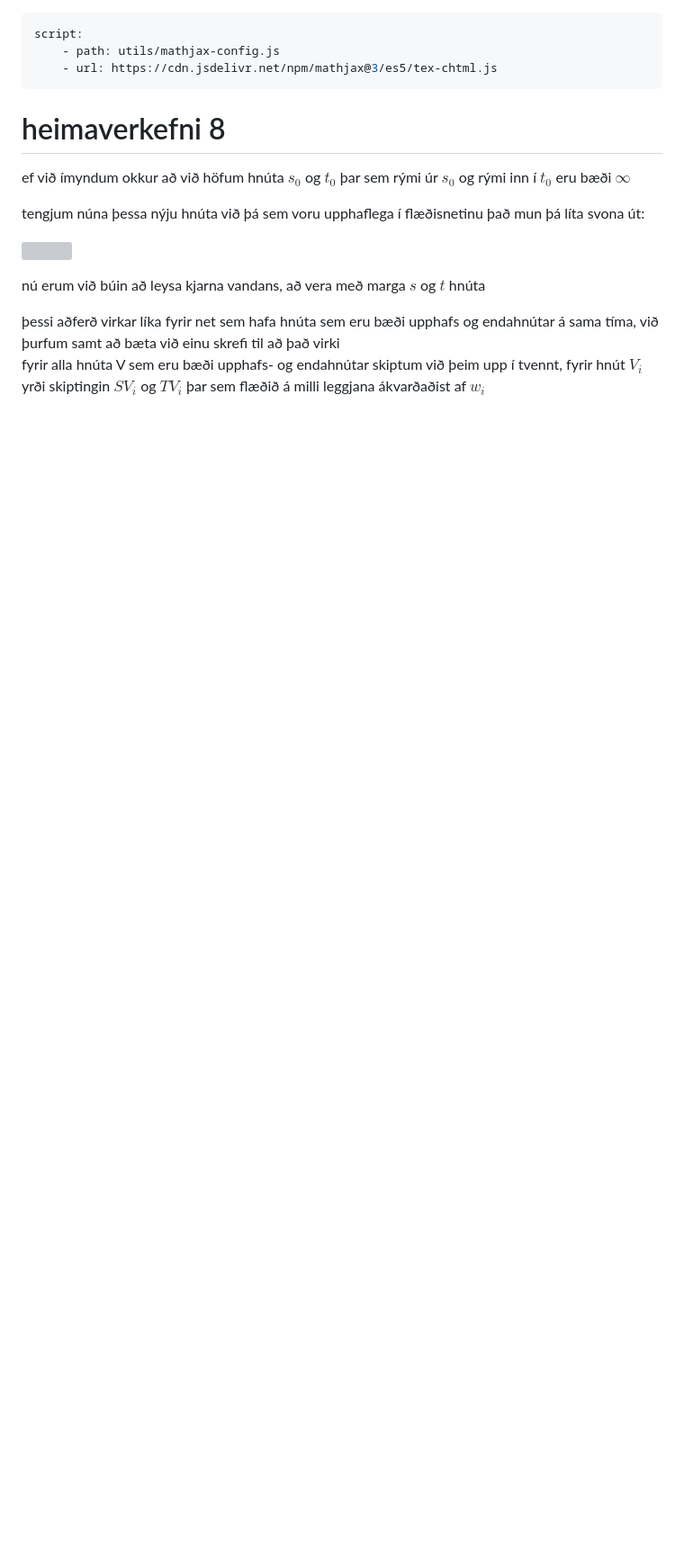
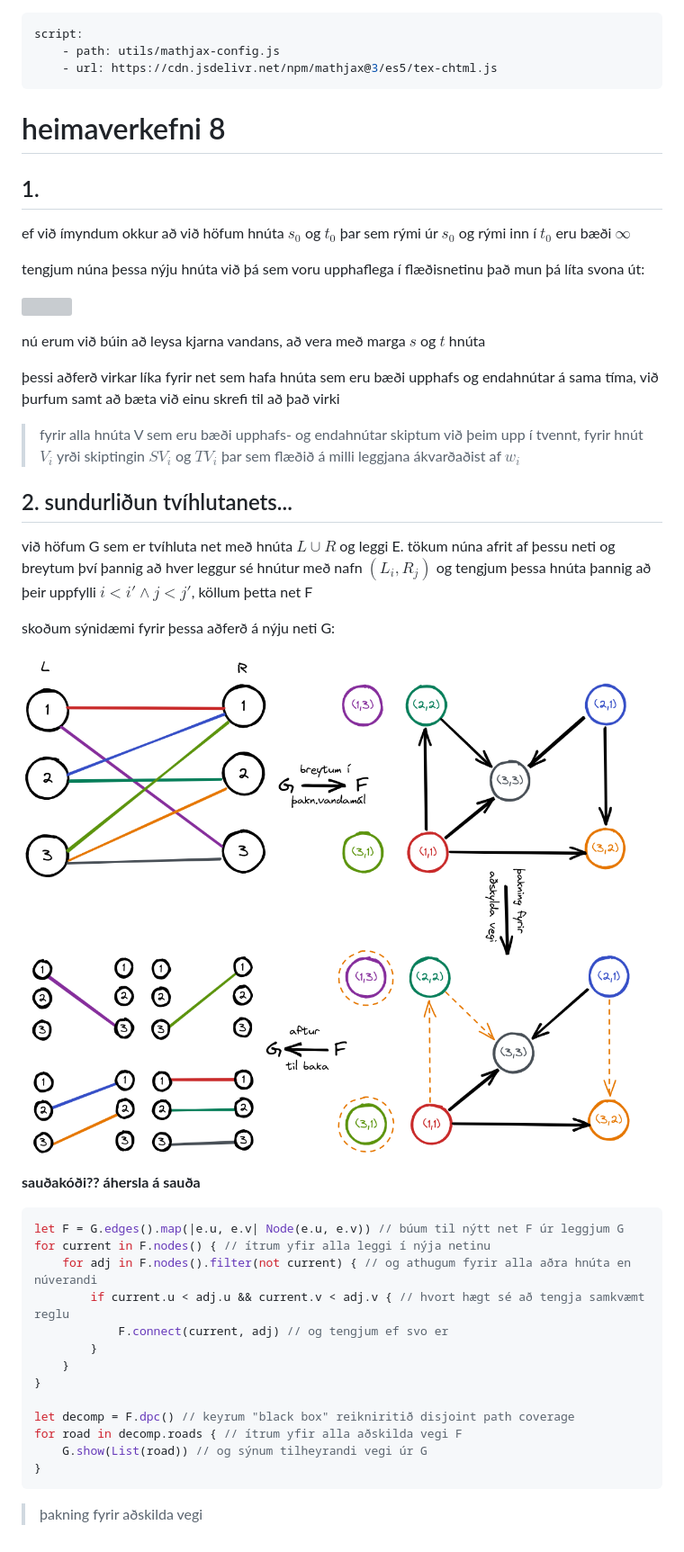
Before and after one commit to ofurtumi/greining-reiknirita, a Markdown page: v8/readme.md, the part around the change. Shown: that part at 90% size. Rendered like a GitHub page; pictures changed too: v8/imgs/decomp.excalidraw.png (added); blank space fills up the shorter version; grey boxes are pictures that could not be loaded.

````diff
--- a/v8/readme.md
+++ b/v8/readme.md
@@ -5,6 +5,8 @@ script:
 ---
 # heimaverkefni 8
 
+
+## 1.
 ef við ímyndum okkur að við höfum hnúta
 $s_0$ og
 $t_0$ þar sem rými úr
@@ -19,4 +21,33 @@ tengjum núna þessa nýju hnúta við þá sem voru upphaflega í flæðisnetin
 nú erum við búin að leysa kjarna vandans, að vera með marga $s$ og $t$ hnúta
 
 þessi aðferð virkar líka fyrir net sem hafa hnúta sem eru bæði upphafs og endahnútar á sama tíma, við þurfum samt að bæta við einu skrefi til að það virki
-fyrir alla hnúta V sem eru bæði upphafs- og endahnútar skiptum við þeim upp í tvennt, fyrir hnút $V_i$ yrði skiptingin $SV_i$ og $TV_i$ þar sem flæðið á milli leggjana ákvarðaðist af $w_i$
+> fyrir alla hnúta V sem eru bæði upphafs- og endahnútar skiptum við þeim upp í tvennt, fyrir hnút $V_i$ yrði skiptingin $SV_i$ og $TV_i$ þar sem flæðið á milli leggjana ákvarðaðist af $w_i$
+
+## 2. sundurliðun tvíhlutanets...
+við höfum G sem er tvíhluta net með hnúta
+$L \cup R$ og leggi E.
+tökum núna afrit af þessu neti og breytum því þannig að hver leggur sé hnútur með nafn
+$(L_i, R_j)$ og tengjum þessa hnúta þannig að þeir uppfylli
+$i < i' \land j <j'$, köllum þetta net F
+
+skoðum sýnidæmi fyrir þessa aðferð á nýju neti G:
+
+![](imgs/decomp.excalidraw.png)
+
+**sauðakóði?? áhersla á sauða**
+```rust
+let F = G.edges().map(|e.u, e.v| Node(e.u, e.v)) // búum til nýtt net F úr leggjum G
+for current in F.nodes() { // ítrum yfir alla leggi í nýja netinu
+    for adj in F.nodes().filter(not current) { // og athugum fyrir alla aðra hnúta en núverandi
+        if current.u < adj.u && current.v < adj.v { // hvort hægt sé að tengja samkvæmt reglu
+            F.connect(current, adj) // og tengjum ef svo er
+        }
+    }
+}
+
+let decomp = F.dpc() // keyrum "black box" reikniritið disjoint path coverage
+for road in decomp.roads { // ítrum yfir alla aðskilda vegi F
+    G.show(List(road)) // og sýnum tilheyrandi vegi úr G
+}
+```
+> þakning fyrir aðskilda vegi
````
Also changed, not shown: 3 other files.
